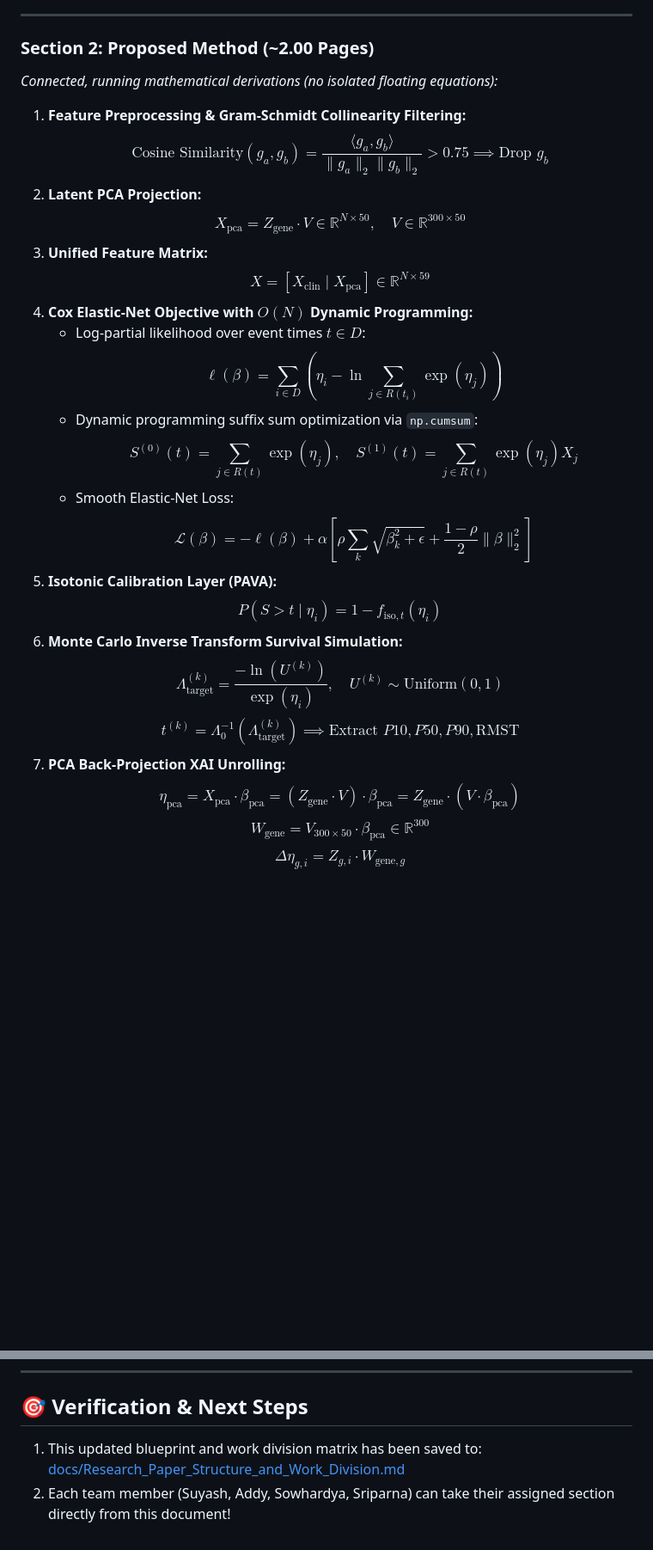
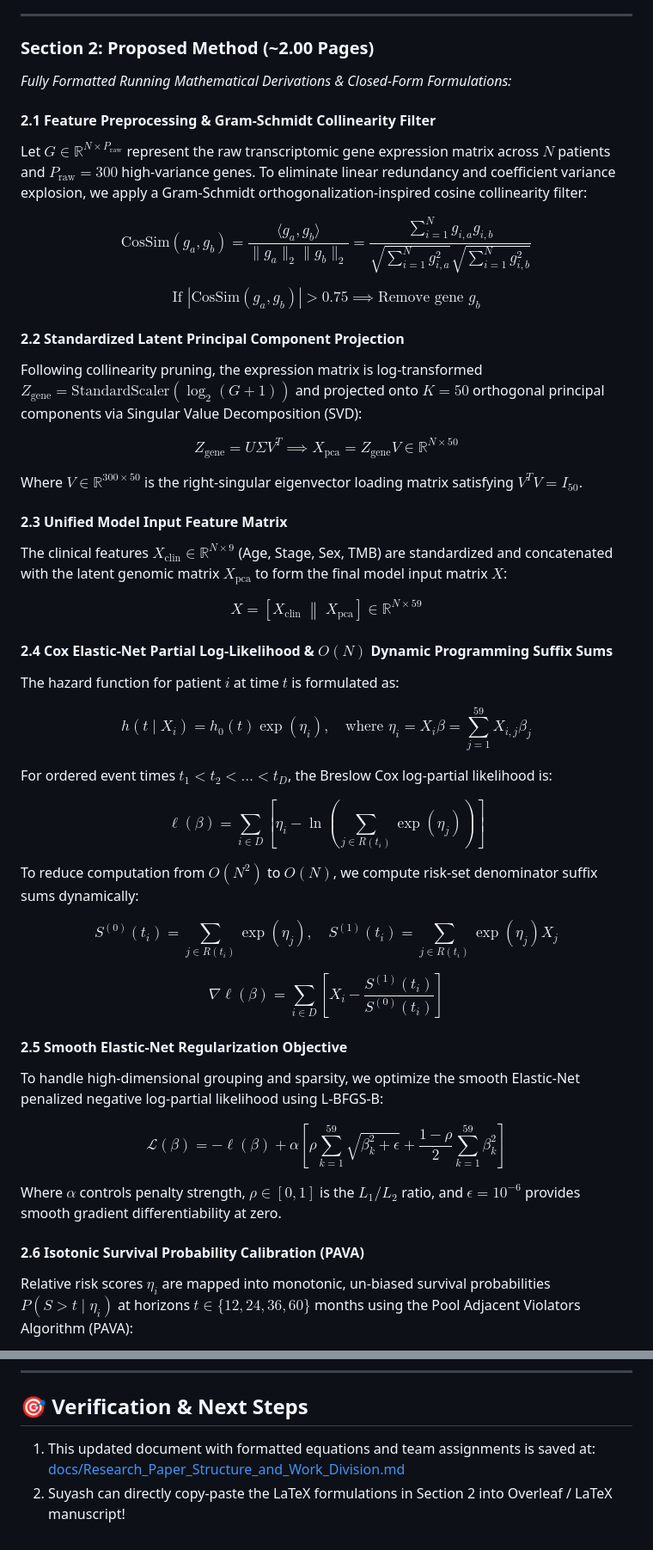
Before and after one commit to Suyash8/ml_research, a Markdown page: docs/Research_Paper_Structure_and_Work_Division.md, 2 parts joined by grey strips. Shown at 86% size. GitHub-like rendering; blank space fills up the shorter version.

Commit message:
docs: format Section 2 equations into clean closed-form LaTeX formulations

```diff
--- a/docs/Research_Paper_Structure_and_Work_Division.md
+++ b/docs/Research_Paper_Structure_and_Work_Division.md
@@ -58,27 +58,49 @@
 ---
 
 ### Section 2: Proposed Method (~2.00 Pages)
-*Connected, running mathematical derivations (no isolated floating equations):*
+*Fully Formatted Running Mathematical Derivations & Closed-Form Formulations:*
 
-1. **Feature Preprocessing & Gram-Schmidt Collinearity Filtering:**
-   $$\text{Cosine Similarity}(g_a, g_b) = \frac{\langle g_a, g_b \rangle}{\|g_a\|_2 \|g_b\|_2} > 0.75 \implies \text{Drop } g_b$$
-2. **Latent PCA Projection:**
-   $$X_{\text{pca}} = Z_{\text{gene}} \cdot V \in \mathbb{R}^{N \times 50}, \quad V \in \mathbb{R}^{300 \times 50}$$
-3. **Unified Feature Matrix:**
-   $$X = [X_{\text{clin}} \mid X_{\text{pca}}] \in \mathbb{R}^{N \times 59}$$
-4. **Cox Elastic-Net Objective with $O(N)$ Dynamic Programming:**
-   * Log-partial likelihood over event times $t \in D$:
-     $$\ell(\beta) = \sum_{i \in D} \left( \eta_i - \ln \sum_{j \in R(t_i)} \exp(\eta_j) \right)$$
-   * Dynamic programming suffix sum optimization via `np.cumsum`:
-     $$S^{(0)}(t) = \sum_{j \in R(t)} \exp(\eta_j), \quad S^{(1)}(t) = \sum_{j \in R(t)} \exp(\eta_j) X_j$$
-   * Smooth Elastic-Net Loss:
-     $$\mathcal{L}(\beta) = -\ell(\beta) + \alpha \left[ \rho \sum_{k} \sqrt{\beta_k^2 + \epsilon} + \frac{1-\rho}{2} \|\beta\|_2^2 \right]$$
-5. **Isotonic Calibration Layer (PAVA):**
-   $$P(S > t \mid \eta_i) = 1 - f_{\text{iso}, t}(\eta_i)$$
-6. **Monte Carlo Inverse Transform Survival Simulation:**
-   $$\Lambda_{\text{target}}^{(k)} = \frac{-\ln(U^{(k)})}{\exp(\eta_i)}, \quad U^{(k)} \sim \text{Uniform}(0,1)$$
-   $$t^{(k)} = \Lambda_0^{-1}\left( \Lambda_{\text{target}}^{(k)} \right) \implies \text{Extract } P10, P50, P90, \text{RMST}$$
-7. **PCA Back-Projection XAI Unrolling:**
-   $$\eta_{\text{pca}} = X_{\text{pca}} \cdot \beta_{\text{pca}} = (Z_{\text{gene}} \cdot V) \cdot \beta_{\text{pca}} = Z_{\text{gene}} \cdot (V \cdot \beta_{\text{pca}})$$
-   $$W_{\text{gene}} = V_{300 \times 50} \cdot \beta_{\text{pca}} \in \mathbb{R}^{300}$$
-   $$\Delta \eta_{g, i} = Z_{g, i} \cdot W_{\text{gene}, g}$$
+#### 2.1 Feature Preprocessing & Gram-Schmidt Collinearity Filter
+Let $G \in \mathbb{R}^{N \times P_{\text{raw}}}$ represent the raw transcriptomic gene expression matrix across $N$ patients and $P_{\text{raw}} = 300$ high-variance genes. To eliminate linear redundancy and coefficient variance explosion, we apply a Gram-Schmidt orthogonalization-inspired cosine collinearity filter:
+
+$$\text{CosSim}(g_a, g_b) = \frac{\langle g_a, g_b \rangle}{\|g_a\|_2 \|g_b\|_2} = \frac{\sum_{i=1}^{N} g_{i,a} g_{i,b}}{\sqrt{\sum_{i=1}^{N} g_{i,a}^2} \sqrt{\sum_{i=1}^{N} g_{i,b}^2}}$$
+
+$$\text{If } |\text{CosSim}(g_a, g_b)| > 0.75 \implies \text{Remove gene } g_b$$
+
+#### 2.2 Standardized Latent Principal Component Projection
+Following collinearity pruning, the expression matrix is log-transformed $Z_{\text{gene}} = \text{StandardScaler}(\log_2(G + 1))$ and projected onto $K = 50$ orthogonal principal components via Singular Value Decomposition (SVD):
+
+$$Z_{\text{gene}} = U \Sigma V^T \implies X_{\text{pca}} = Z_{\text{gene}} V \in \mathbb{R}^{N \times 50}$$
+
+Where $V \in \mathbb{R}^{300 \times 50}$ is the right-singular eigenvector loading matrix satisfying $V^T V = I_{50}$.
+
+#### 2.3 Unified Model Input Feature Matrix
+The clinical features $X_{\text{clin}} \in \mathbb{R}^{N \times 9}$ (Age, Stage, Sex, TMB) are standardized and concatenated with the latent genomic matrix $X_{\text{pca}}$ to form the final model input matrix $X$:
+
+$$X = \left[ X_{\text{clin}} \;\middle\|\; X_{\text{pca}} \right] \in \mathbb{R}^{N \times 59}$$
+
+#### 2.4 Cox Elastic-Net Partial Log-Likelihood & $O(N)$ Dynamic Programming Suffix Sums
+The hazard function for patient $i$ at time $t$ is formulated as:
+
+$$h(t \mid X_i) = h_0(t) \exp(\eta_i), \quad \text{where } \eta_i = X_i \beta = \sum_{j=1}^{59} X_{i,j} \beta_j$$
+
+For ordered event times $t_1 < t_2 < \dots < t_D$, the Breslow Cox log-partial likelihood is:
+
+$$\ell(\beta) = \sum_{i \in D} \left[ \eta_i - \ln \left( \sum_{j \in R(t_i)} \exp(\eta_j) \right) \right]$$
+
+To reduce computation from $O(N^2)$ to $O(N)$, we compute risk-set denominator suffix sums dynamically:
+
+$$S^{(0)}(t_i) = \sum_{j \in R(t_i)} \exp(\eta_j), \quad S^{(1)}(t_i) = \sum_{j \in R(t_i)} \exp(\eta_j) X_j$$
+
+$$\nabla \ell(\beta) = \sum_{i \in D} \left[ X_i - \frac{S^{(1)}(t_i)}{S^{(0)}(t_i)} \right]$$
+
+#### 2.5 Smooth Elastic-Net Regularization Objective
+To handle high-dimensional grouping and sparsity, we optimize the smooth Elastic-Net penalized negative log-partial likelihood using L-BFGS-B:
+
+$$\mathcal{L}(\beta) = -\ell(\beta) + \alpha \left[ \rho \sum_{k=1}^{59} \sqrt{\beta_k^2 + \epsilon} + \frac{1-\rho}{2} \sum_{k=1}^{59} \beta_k^2 \right]$$
+
+Where $\alpha$ controls penalty strength, $\rho \in [0, 1]$ is the $L_1 / L_2$ ratio, and $\epsilon = 10^{-6}$ provides smooth gradient differentiability at zero.
+
+#### 2.6 Isotonic Survival Probability Calibration (PAVA)
+Relative risk scores $\eta_i$ are mapped into monotonic, un-biased survival probabilities $P(S > t \mid \eta_i)$ at horizons $t \in \{12, 24, 36, 60\}$ months using the Pool Adjacent Violators Algorithm (PAVA):
+
@@ -202,6 +260,6 @@
 
 ## 🎯 Verification & Next Steps
 
-1. This updated blueprint and work division matrix has been saved to:
+1. This updated document with formatted equations and team assignments is saved at:
    [docs/Research_Paper_Structure_and_Work_Division.md](file:///home/illionar/Projects/ml_research/docs/Research_Paper_Structure_and_Work_Division.md)
-2. Each team member (Suyash, Addy, Sowhardya, Sriparna) can take their assigned section directly from this document!
+2. Suyash can directly copy-paste the LaTeX formulations in Section 2 into Overleaf / LaTeX manuscript!
```
Also changed, not shown: other parts of docs/Research_Paper_Structure_and_Work_Division.md (+43 -7 lines).
